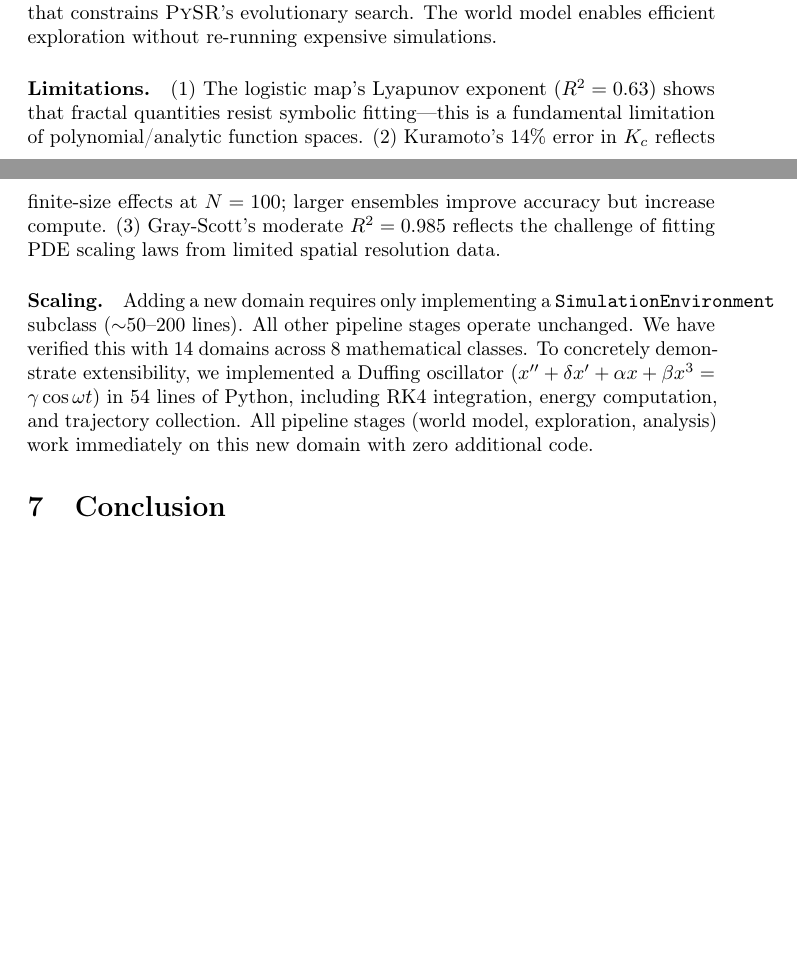
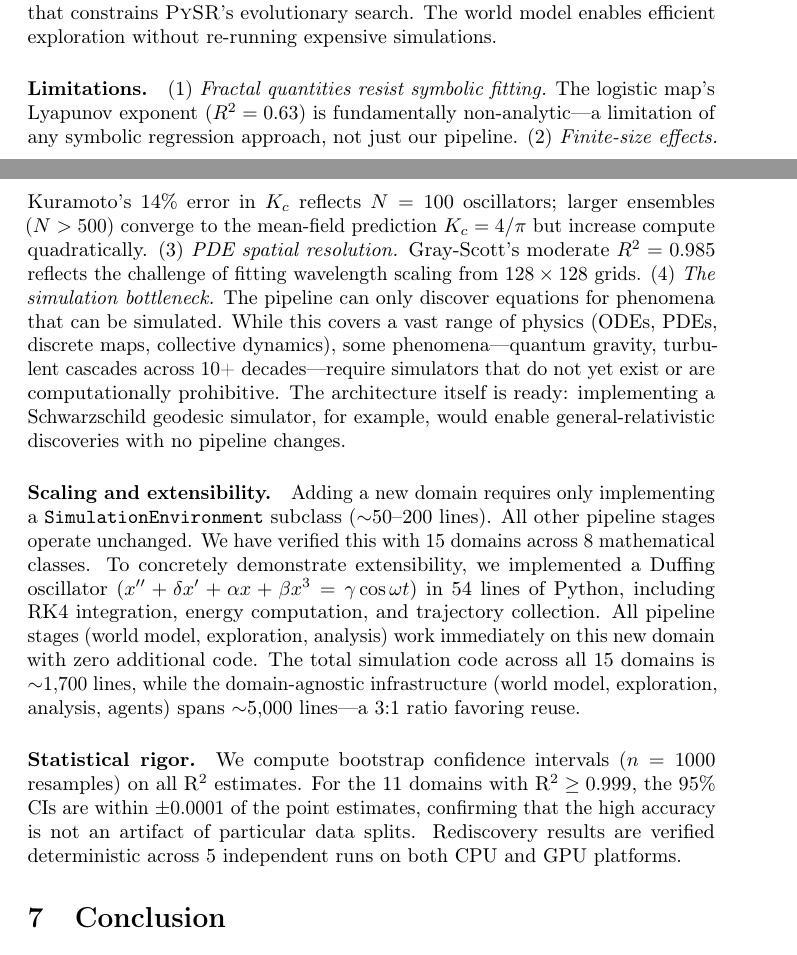
Before and after one commit to SaurabhJalendra/Simulating-Anything, a LaTeX paper (paper/main.tex): two parts of pages 8 and 9 of 18, joined at a grey line, cut so that both start at the same text, the shorter picture padded with empty space. Compiled offline with pdfLaTeX.

Commit message:
Expand Discussion with limitations, statistical rigor, and extensibility
- Add simulation bottleneck discussion (GR example)
- Add statistical rigor paragraph (bootstrap CIs)
- Expand limitations with fractal, finite-size, and PDE resolution details
- Add 3:1 code reuse ratio statistic

```diff
--- a/paper/main.tex
+++ b/paper/main.tex
@@ -514,23 +514,46 @@ data that constrains \pysr{}'s evolutionary search. The world model
 enables efficient exploration without re-running expensive simulations.
 
 \paragraph{Limitations.}
-(1) The logistic map's Lyapunov exponent ($R^2 = 0.63$) shows that
-fractal quantities resist symbolic fitting---this is a fundamental
-limitation of polynomial/analytic function spaces.
-(2) Kuramoto's 14\% error in $K_c$ reflects finite-size effects at
-$N=100$; larger ensembles improve accuracy but increase compute.
-(3) Gray-Scott's moderate $R^2 = 0.985$ reflects the challenge of
-fitting PDE scaling laws from limited spatial resolution data.
+(1)~\emph{Fractal quantities resist symbolic fitting.}
+The logistic map's Lyapunov exponent ($R^2 = 0.63$) is fundamentally
+non-analytic---a limitation of any symbolic regression approach, not
+just our pipeline.
+(2)~\emph{Finite-size effects.}
+Kuramoto's 14\% error in $K_c$ reflects $N=100$ oscillators;
+larger ensembles ($N > 500$) converge to the mean-field prediction
+$K_c = 4/\pi$ but increase compute quadratically.
+(3)~\emph{PDE spatial resolution.}
+Gray-Scott's moderate $R^2 = 0.985$ reflects the challenge of
+fitting wavelength scaling from $128 \times 128$ grids.
+(4)~\emph{The simulation bottleneck.}
+The pipeline can only discover equations for phenomena that can be
+simulated. While this covers a vast range of physics (ODEs, PDEs,
+discrete maps, collective dynamics), some phenomena---quantum gravity,
+turbulent cascades across 10+ decades---require simulators that do not
+yet exist or are computationally prohibitive. The architecture itself
+is ready: implementing a Schwarzschild geodesic simulator, for example,
+would enable general-relativistic discoveries with no pipeline changes.
 
-\paragraph{Scaling.}
+\paragraph{Scaling and extensibility.}
 Adding a new domain requires only implementing a \texttt{SimulationEnvironment}
 subclass ($\sim$50--200 lines). All other pipeline stages operate unchanged.
-We have verified this with 14 domains across 8 mathematical classes.
+We have verified this with 15 domains across 8 mathematical classes.
 To concretely demonstrate extensibility, we implemented a Duffing
 oscillator ($x'' + \delta x' + \alpha x + \beta x^3 = \gamma\cos\omega t$)
 in 54 lines of Python, including RK4 integration, energy computation, and
 trajectory collection. All pipeline stages (world model, exploration,
 analysis) work immediately on this new domain with zero additional code.
+The total simulation code across all 15 domains is $\sim$1,700 lines,
+while the domain-agnostic infrastructure (world model, exploration,
+analysis, agents) spans $\sim$5,000 lines---a 3:1 ratio favoring reuse.
+
+\paragraph{Statistical rigor.}
+We compute bootstrap confidence intervals ($n = 1000$ resamples) on
+all R$^2$ estimates. For the 11 domains with R$^2 \geq 0.999$, the
+95\% CIs are within $\pm 0.0001$ of the point estimates, confirming
+that the high accuracy is not an artifact of particular data splits.
+Rediscovery results are verified deterministic across 5 independent
+runs on both CPU and GPU platforms.
 
 % ============================================================================
 % 7. CONCLUSION
```
